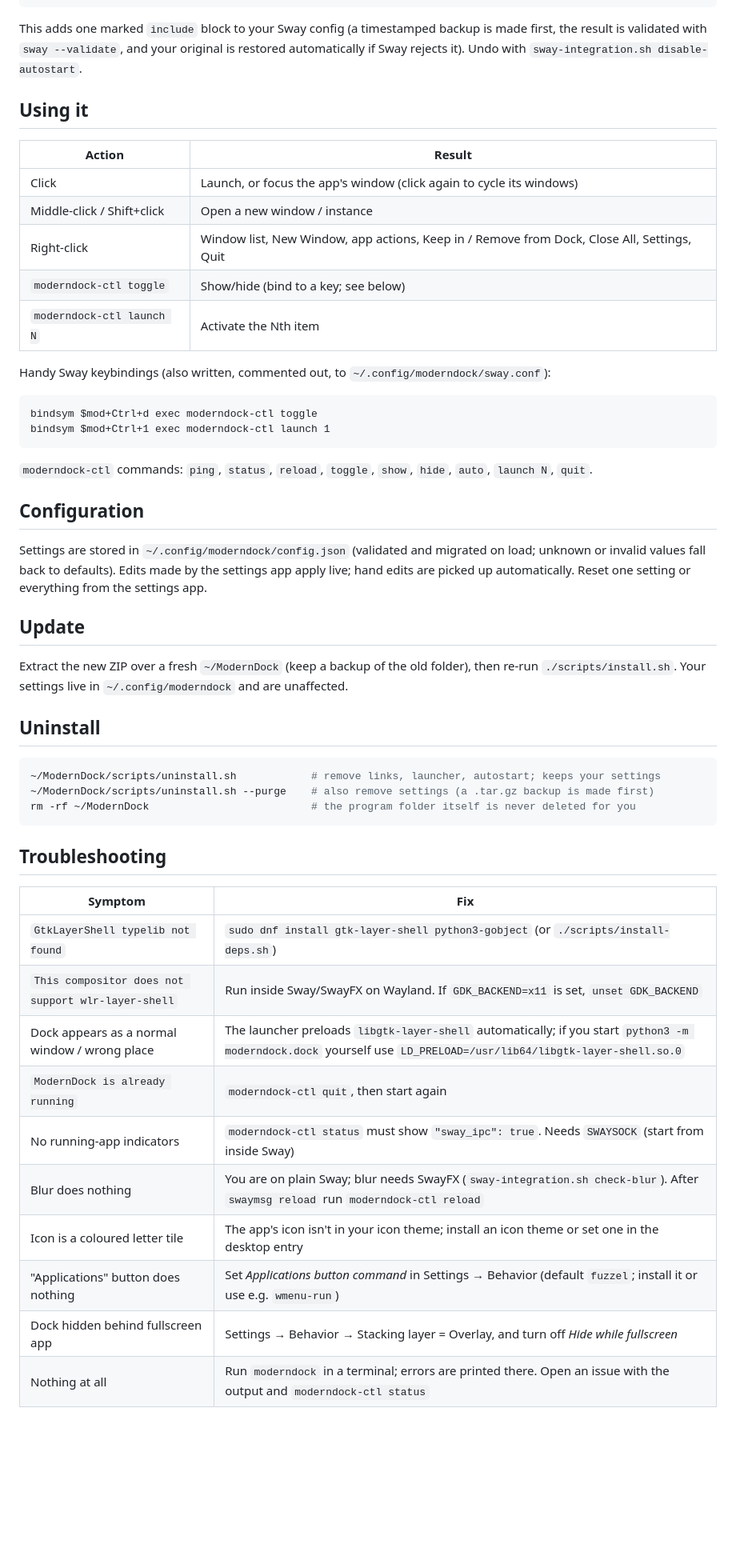
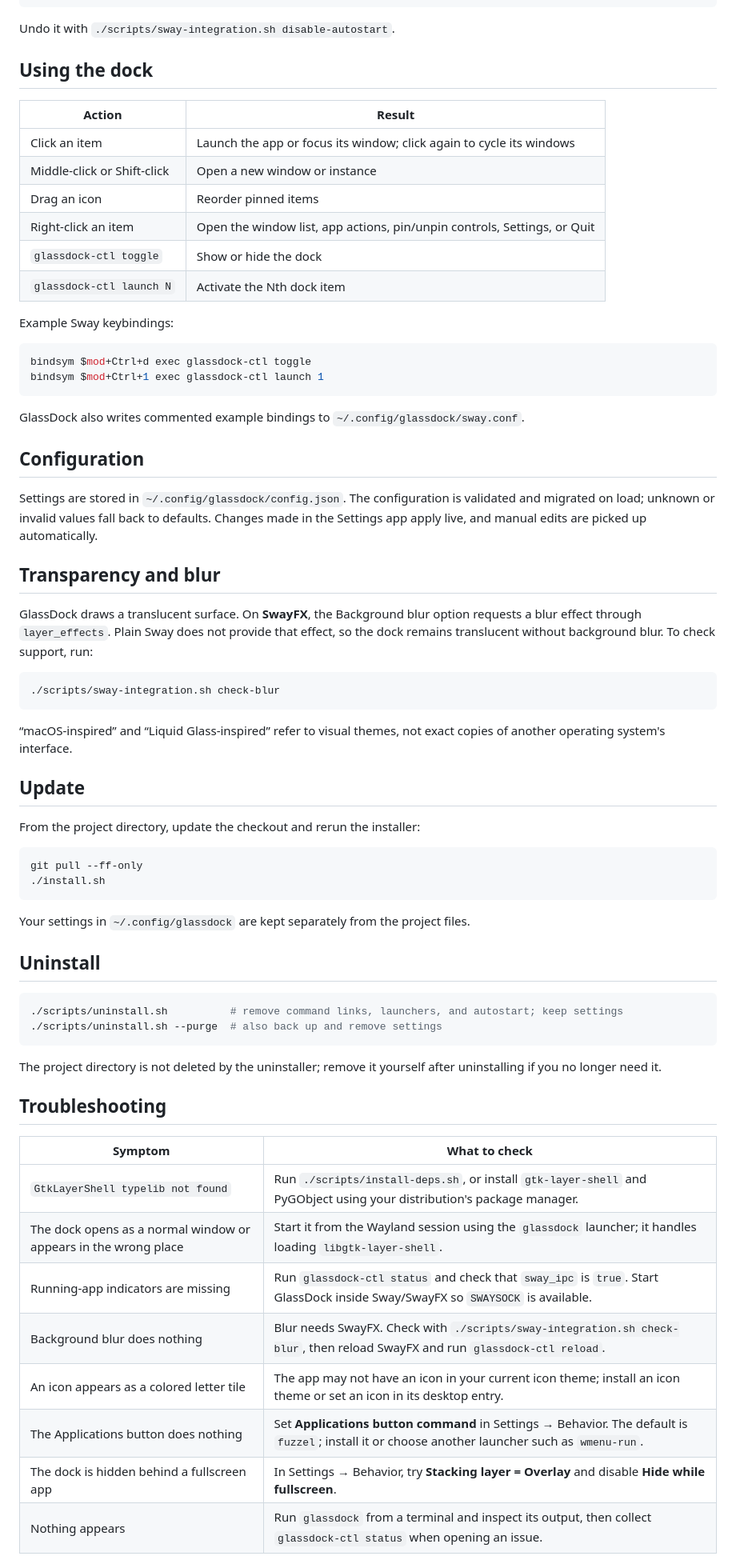
Before and after one commit to Mandrusian/GlassDock, a Markdown page: README.md, the part around one of its changes. Shown at 80% size. Drawn GitHub-style; blank space fills up the shorter version.

Commit message:
Polish GlassDock README and update branding

````diff
--- a/README.md
+++ b/README.md
@@ -52,60 +85,72 @@ Add `--deps` to also install dependencies, `--autostart` to also enable autostar
 swaymsg reload
 ```
 
-This adds one marked `include` block to your Sway config (a timestamped backup is made first, the result is
-validated with `sway --validate`, and your original is restored automatically if Sway rejects it).
-Undo with `sway-integration.sh disable-autostart`.
+Undo it with `./scripts/sway-integration.sh disable-autostart`.
 
-## Using it
+## Using the dock
 
 | Action | Result |
-|---|---|
-| Click | Launch, or focus the app's window (click again to cycle its windows) |
-| Middle-click / Shift+click | Open a new window / instance |
-| Right-click | Window list, New Window, app actions, Keep in / Remove from Dock, Close All, Settings, Quit |
-| `moderndock-ctl toggle` | Show/hide (bind to a key; see below) |
-| `moderndock-ctl launch N` | Activate the Nth item |
+| --- | --- |
+| Click an item | Launch the app or focus its window; click again to cycle its windows |
+| Middle-click or Shift-click | Open a new window or instance |
+| Drag an icon | Reorder pinned items |
+| Right-click an item | Open the window list, app actions, pin/unpin controls, Settings, or Quit |
+| `glassdock-ctl toggle` | Show or hide the dock |
+| `glassdock-ctl launch N` | Activate the Nth dock item |
 
-Handy Sway keybindings (also written, commented out, to `~/.config/moderndock/sway.conf`):
+Example Sway keybindings:
 
-```
-bindsym $mod+Ctrl+d exec moderndock-ctl toggle
-bindsym $mod+Ctrl+1 exec moderndock-ctl launch 1
+```ini
+bindsym $mod+Ctrl+d exec glassdock-ctl toggle
+bindsym $mod+Ctrl+1 exec glassdock-ctl launch 1
 ```
 
-`moderndock-ctl` commands: `ping`, `status`, `reload`, `toggle`, `show`, `hide`, `auto`, `launch N`, `quit`.
+GlassDock also writes commented example bindings to `~/.config/glassdock/sway.conf`.
 
 ## Configuration
 
-Settings are stored in `~/.config/moderndock/config.json` (validated and migrated on load; unknown or invalid
-values fall back to defaults). Edits made by the settings app apply live; hand edits are picked up automatically.
-Reset one setting or everything from the settings app.
+Settings are stored in `~/.config/glassdock/config.json`. The configuration is validated and migrated on load; unknown or invalid values fall back to defaults. Changes made in the Settings app apply live, and manual edits are picked up automatically.
+
+## Transparency and blur
+
+GlassDock draws a translucent surface. On **SwayFX**, the Background blur option requests a blur effect through `layer_effects`. Plain Sway does not provide that effect, so the dock remains translucent without background blur. To check support, run:
+
+```bash
+./scripts/sway-integration.sh check-blur
+```
+
+“macOS-inspired” and “Liquid Glass-inspired” refer to visual themes, not exact copies of another operating system's interface.
 
 ## Update
 
-Extract the new ZIP over a fresh `~/ModernDock` (keep a backup of the old folder), then re-run `./scripts/install.sh`.
-Your settings live in `~/.config/moderndock` and are unaffected.
+From the project directory, update the checkout and rerun the installer:
+
+```bash
+git pull --ff-only
+./install.sh
+```
+
+Your settings in `~/.config/glassdock` are kept separately from the project files.
 
 ## Uninstall
 
 ```bash
-~/ModernDock/scripts/uninstall.sh            # remove links, launcher, autostart; keeps your settings
-~/ModernDock/scripts/uninstall.sh --purge    # also remove settings (a .tar.gz backup is made first)
-rm -rf ~/ModernDock                          # the program folder itself is never deleted for you
+./scripts/uninstall.sh          # remove command links, launchers, and autostart; keep settings
+./scripts/uninstall.sh --purge  # also back up and remove settings
 ```
+
+The project directory is not deleted by the uninstaller; remove it yourself after uninstalling if you no longer need it.
 
 ## Troubleshooting
 
-| Symptom | Fix |
-|---|---|
-| `GtkLayerShell typelib not found` | `sudo dnf install gtk-layer-shell python3-gobject` (or `./scripts/install-deps.sh`) |
-| `This compositor does not support wlr-layer-shell` | Run inside Sway/SwayFX on Wayland. If `GDK_BACKEND=x11` is set, `unset GDK_BACKEND` |
-| Dock appears as a normal window / wrong place | The launcher preloads `libgtk-layer-shell` automatically; if you start `python3 -m moderndock.dock` yourself use `LD_PRELOAD=/usr/lib64/libgtk-layer-shell.so.0` |
-| `ModernDock is already running` | `moderndock-ctl quit`, then start again |
-| No running-app indicators | `moderndock-ctl status` must show `"sway_ipc": true`. Needs `SWAYSOCK` (start from inside Sway) |
-| Blur does nothing | You are on plain Sway; blur needs SwayFX (`sway-integration.sh check-blur`). After `swaymsg reload` run `moderndock-ctl reload` |
-| Icon is a coloured letter tile | The app's icon isn't in your icon theme; install an icon theme or set one in the desktop entry |
-| "Applications" button does nothing | Set *Applications button command* in Settings → Behavior (default `fuzzel`; install it or use e.g. `wmenu-run`) |
-| Dock hidden behind fullscreen app | Settings → Behavior → Stacking layer = Overlay, and turn off *Hide while fullscreen* |
-| Nothing at all | Run `moderndock` in a terminal; errors are printed there. Open an issue with the output and `moderndock-ctl status` |
+| Symptom | What to check |
+| --- | --- |
+| `GtkLayerShell typelib not found` | Run `./scripts/install-deps.sh`, or install `gtk-layer-shell` and PyGObject using your distribution's package manager. |
+| The dock opens as a normal window or appears in the wrong place | Start it from the Wayland session using the `glassdock` launcher; it handles loading `libgtk-layer-shell`. |
+| Running-app indicators are missing | Run `glassdock-ctl status` and check that `sway_ipc` is `true`. Start GlassDock inside Sway/SwayFX so `SWAYSOCK` is available. |
+| Background blur does nothing | Blur needs SwayFX. Check with `./scripts/sway-integration.sh check-blur`, then reload SwayFX and run `glassdock-ctl reload`. |
+| An icon appears as a colored letter tile | The app may not have an icon in your current icon theme; install an icon theme or set an icon in its desktop entry. |
+| The Applications button does nothing | Set **Applications button command** in Settings → Behavior. The default is `fuzzel`; install it or choose another launcher such as `wmenu-run`. |
+| The dock is hidden behind a fullscreen app | In Settings → Behavior, try **Stacking layer = Overlay** and disable **Hide while fullscreen**. |
+| Nothing appears | Run `glassdock` from a terminal and inspect its output, then collect `glassdock-ctl status` when opening an issue. |
 
````
Also changed, not shown: other parts of README.md (+83 -47 lines).
